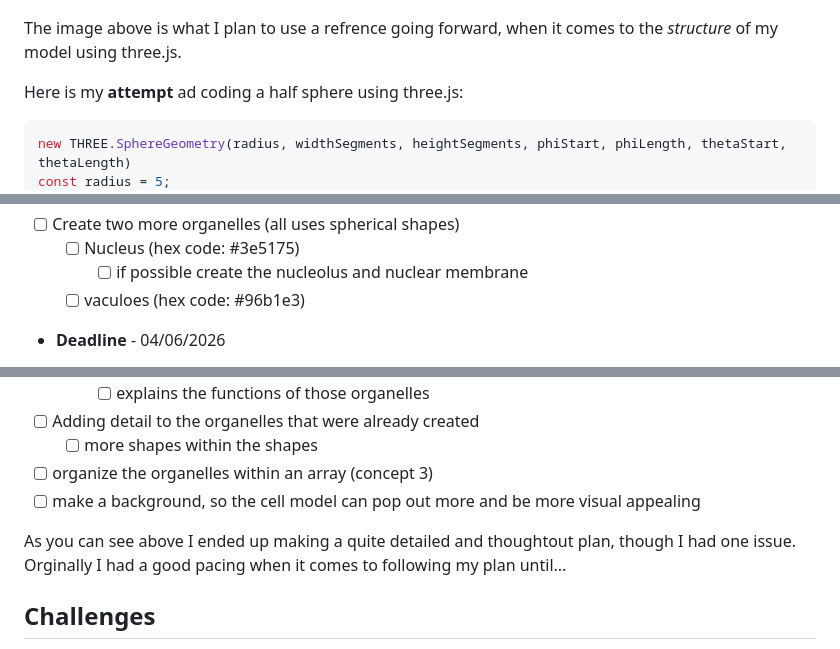
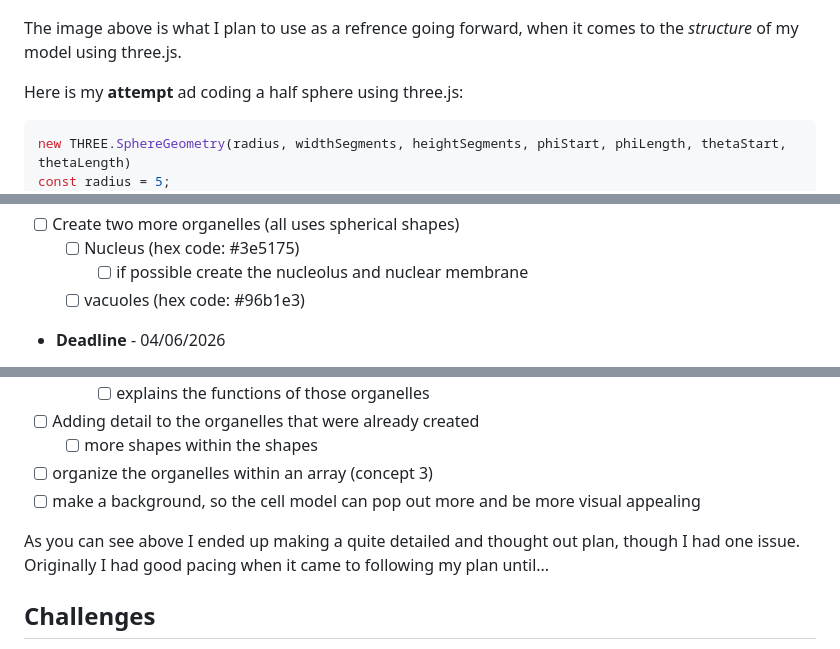
Before and after one commit to jehans8543/sep11-freedom-project, a Markdown page: blog/entry04.md, 3 parts joined by grey strips. Rendered like a GitHub page.

```diff
--- a/blog/entry04.md
+++ b/blog/entry04.md
@@ -12,7 +12,7 @@ Since the last blog I tinkered with my tool quite a bit before I started my proj
 The code that I tinkered was learning how to make a half sphere. The reason why I wanted to learn how to make a half sphere, is because the diagrams of animal cells are typically depicted to be a half sphere, for example:
 ![](../tool/cell.png)
 
-The image above is what I plan to use a refrence going forward, when it comes to the _structure_ of my model using three.js.
+The image above is what I plan to use as a refrence going forward, when it comes to the _structure_ of my model using three.js.
 
 Here is my **attempt** ad coding a half sphere using three.js:
 
@@ -86,7 +86,7 @@ I decided that my MVP would have the basic information of what an animal cell sh
 - [ ] Create two more organelles (all uses spherical shapes)
   - [ ] Nucleus (hex code: #3e5175)
     - [ ] if possible create the nucleolus and nuclear membrane
-  - [ ] vaculoes (hex code: #96b1e3)
+  - [ ] vacuoles (hex code: #96b1e3)
 
 * **Deadline** - 04/06/2026
 - [ ] Finish rest of the MAIN organelles
@@ -109,7 +109,7 @@ I decided that my MVP would have the basic information of what an animal cell sh
 - [ ] organize the organelles within an array (concept 3)
 - [ ] make a background, so the cell model can pop out more and be more visual appealing
 
-As you can see above I ended up making a quite detailed and thoughtout plan, though I had one issue. Orginally I had a good pacing when it comes to following my plan until...
+As you can see above I ended up making a quite detailed and thought out plan, though I had one issue. Originally I had good pacing when it came to following my plan until...
 
 ## Challenges
 As I was coding I was able to get the basic setup down, trying to create a basic shape to ensure that my code was behaving as it should:
```
Also changed, not shown: other parts of blog/entry04.md (+11 -11 lines).
